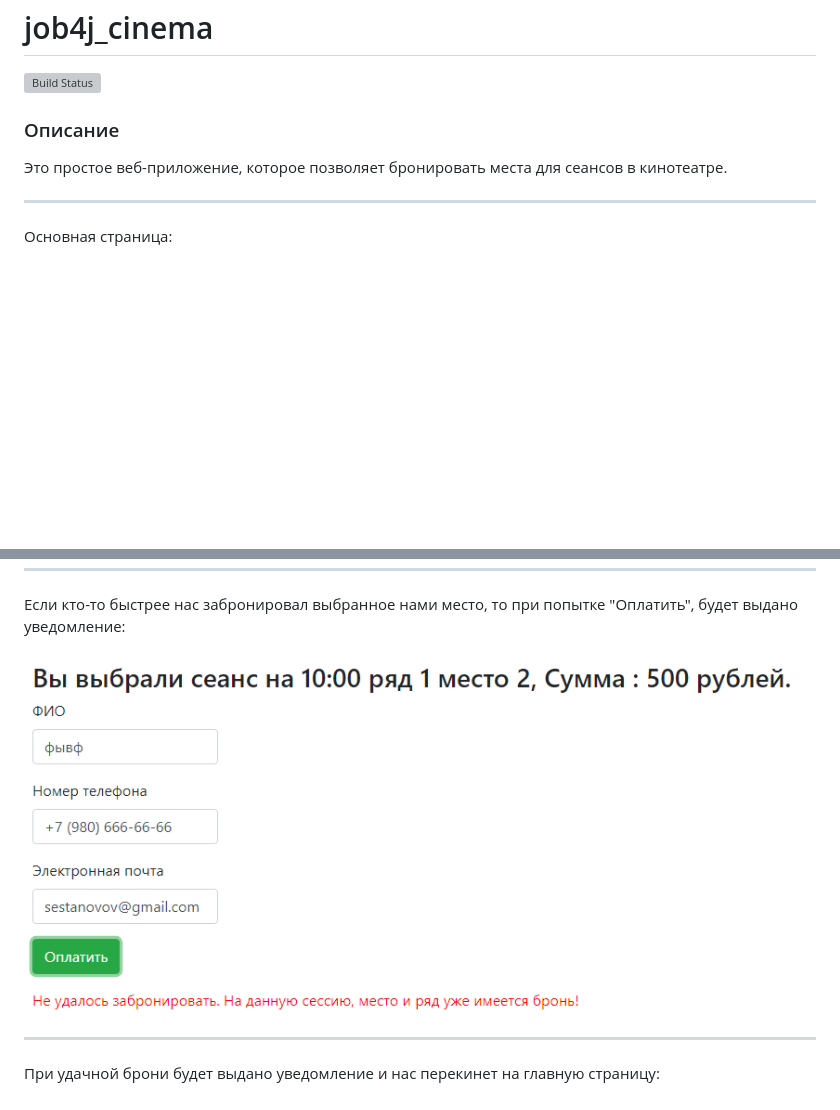
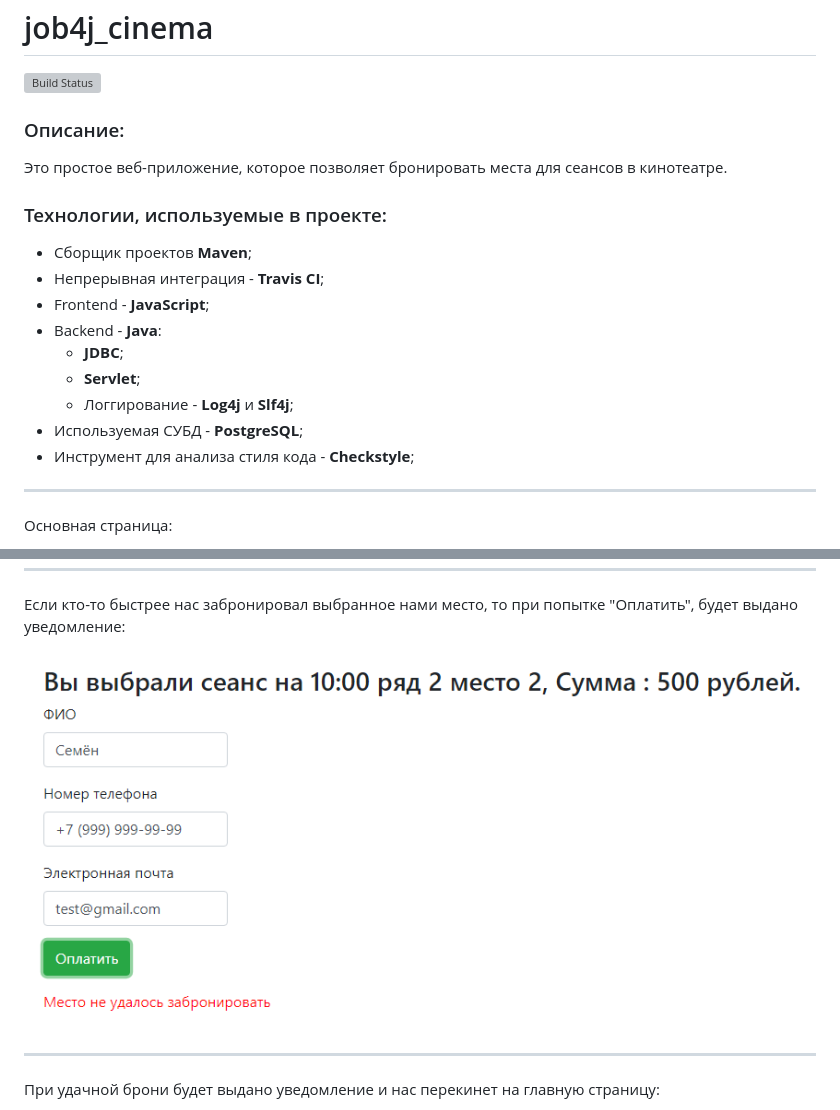
Before and after one commit to stanovov/job4j_cinema, a Markdown page: README.md, 2 parts joined by grey strips. Drawn GitHub-style; pictures changed too: images/payment_3.png; blank space fills up the shorter version; grey boxes are pictures that could not be loaded.

Commit message:
2. Сервис - Кинотеатр [#3236 #206999] - fixed (2)

```diff
--- a/README.md
+++ b/README.md
@@ -3,9 +3,21 @@
 [![Build Status](https://app.travis-ci.com/stanovov/job4j_cinema.svg?branch=master)](https://app.travis-ci.com/stanovov/job4j_cinema)
 
 
-### Описание
+### Описание:
 
 Это простое веб-приложение, которое позволяет бронировать места для сеансов в кинотеатре.
+
+### Технологии, используемые в проекте:
+
++ Сборщик проектов **Maven**;
++ Непрерывная интеграция - **Travis CI**;
++ Frontend - **JavaScript**;
++ Backend - **Java**:
+  + **JDBC**;
+  + **Servlet**;
+  + Логгирование - **Log4j** и **Slf4j**;
++ Используемая СУБД - **PostgreSQL**;
++ Инструмент для анализа стиля кода - **Checkstyle**;
 
 ---
 
```
Also changed, not shown: 1 other file.
